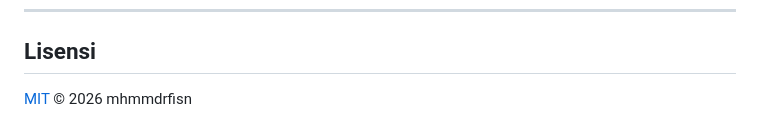
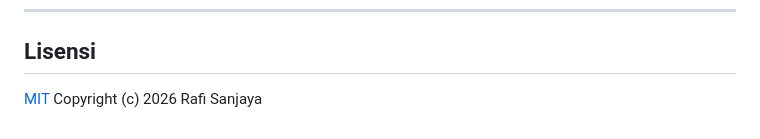
Before and after one commit to mhmmdrfisn/momentara, a Markdown page: README.md, the part around the change. Rendered like a GitHub page.

Commit message:
Ubah teks lisensi README menjadi Copyright (c) 2026 Rafi Sanjaya

```diff
--- a/README.md
+++ b/README.md
@@ -134,4 +134,4 @@ Browser Chromium, Firefox, atau Safari versi terkini, dengan kamera dan mikrofon
 
 ## Lisensi
 
-[MIT](LICENSE) © 2026 mhmmdrfisn
+[MIT](LICENSE) Copyright (c) 2026 Rafi Sanjaya
```
